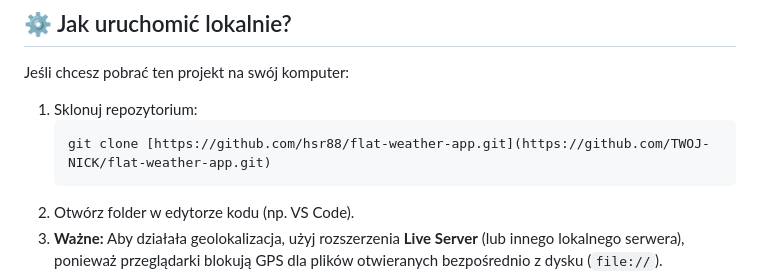
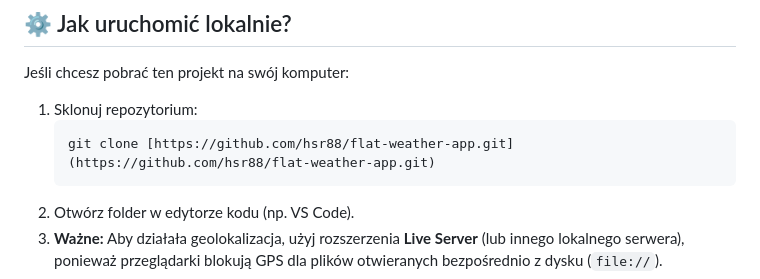
Before and after one commit to hsr88/flat-weather-app, a Markdown page: README.md, the part around the change. Rendered like a GitHub page.

Commit message:
Fix clone URL in README.md

````diff
--- a/README.md
+++ b/README.md
@@ -50,7 +50,7 @@ Jeśli chcesz pobrać ten projekt na swój komputer:
 
 1.  Sklonuj repozytorium:
     ```bash
-    git clone [https://github.com/hsr88/flat-weather-app.git](https://github.com/TWOJ-NICK/flat-weather-app.git)
+    git clone [https://github.com/hsr88/flat-weather-app.git](https://github.com/hsr88/flat-weather-app.git)
     ```
 2.  Otwórz folder w edytorze kodu (np. VS Code).
 3.  **Ważne:** Aby działała geolokalizacja, użyj rozszerzenia **Live Server** (lub innego lokalnego serwera), ponieważ przeglądarki blokują GPS dla plików otwieranych bezpośrednio z dysku (`file://`).
````
